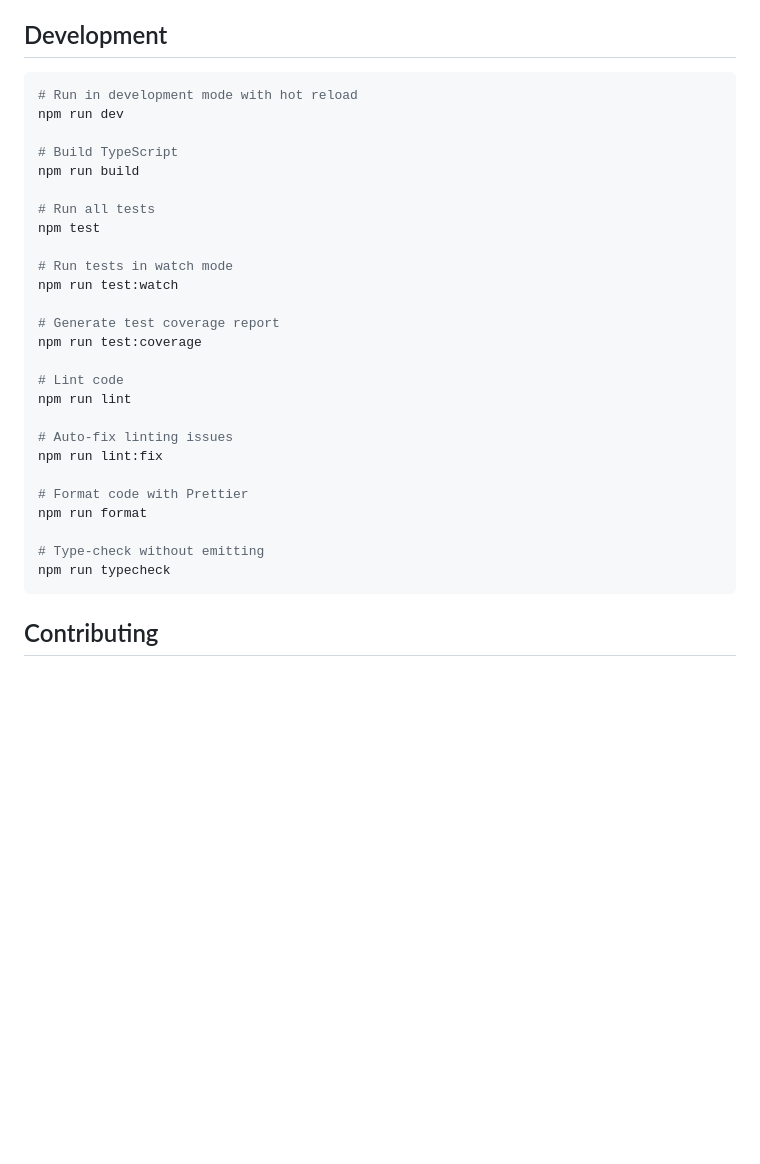
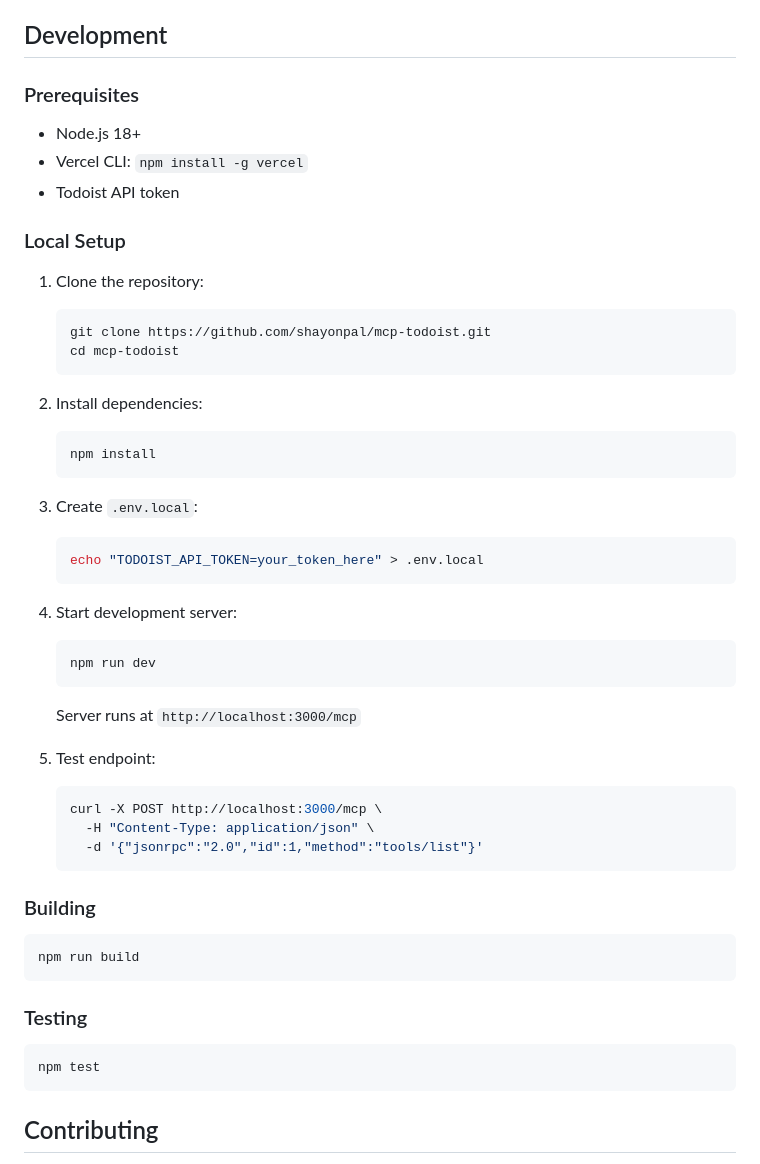
Before and after one commit to shayonpal/mcp-todoist, a Markdown page: README.md, the part around one of its changes. Drawn GitHub-style; blank space fills up the shorter version.

````diff
--- a/README.md
+++ b/README.md
@@ -367,33 +232,54 @@ The server implements intelligent rate limiting to respect Todoist API constrain
 
 ## Development
 
+### Prerequisites
+
+- Node.js 18+
+- Vercel CLI: `npm install -g vercel`
+- Todoist API token
+
+### Local Setup
+
+1. Clone the repository:
+   ```bash
+   git clone https://github.com/shayonpal/mcp-todoist.git
+   cd mcp-todoist
+   ```
+
+2. Install dependencies:
+   ```bash
+   npm install
+   ```
+
+3. Create `.env.local`:
+   ```bash
+   echo "TODOIST_API_TOKEN=your_token_here" > .env.local
+   ```
+
+4. Start development server:
+   ```bash
+   npm run dev
+   ```
+
+   Server runs at `http://localhost:3000/mcp`
+
+5. Test endpoint:
+   ```bash
+   curl -X POST http://localhost:3000/mcp \
+     -H "Content-Type: application/json" \
+     -d '{"jsonrpc":"2.0","id":1,"method":"tools/list"}'
+   ```
+
+### Building
+
 ```bash
-# Run in development mode with hot reload
-npm run dev
+npm run build
+```
 
-# Build TypeScript
-npm run build
+### Testing
 
-# Run all tests
+```bash
 npm test
-
-# Run tests in watch mode
-npm run test:watch
-
-# Generate test coverage report
-npm run test:coverage
-
-# Lint code
-npm run lint
-
-# Auto-fix linting issues
-npm run lint:fix
-
-# Format code with Prettier
-npm run format
-
-# Type-check without emitting
-npm run typecheck
 ```
 
 ## Contributing
````
Also changed, not shown: other parts of README.md (+21 -156 lines).
